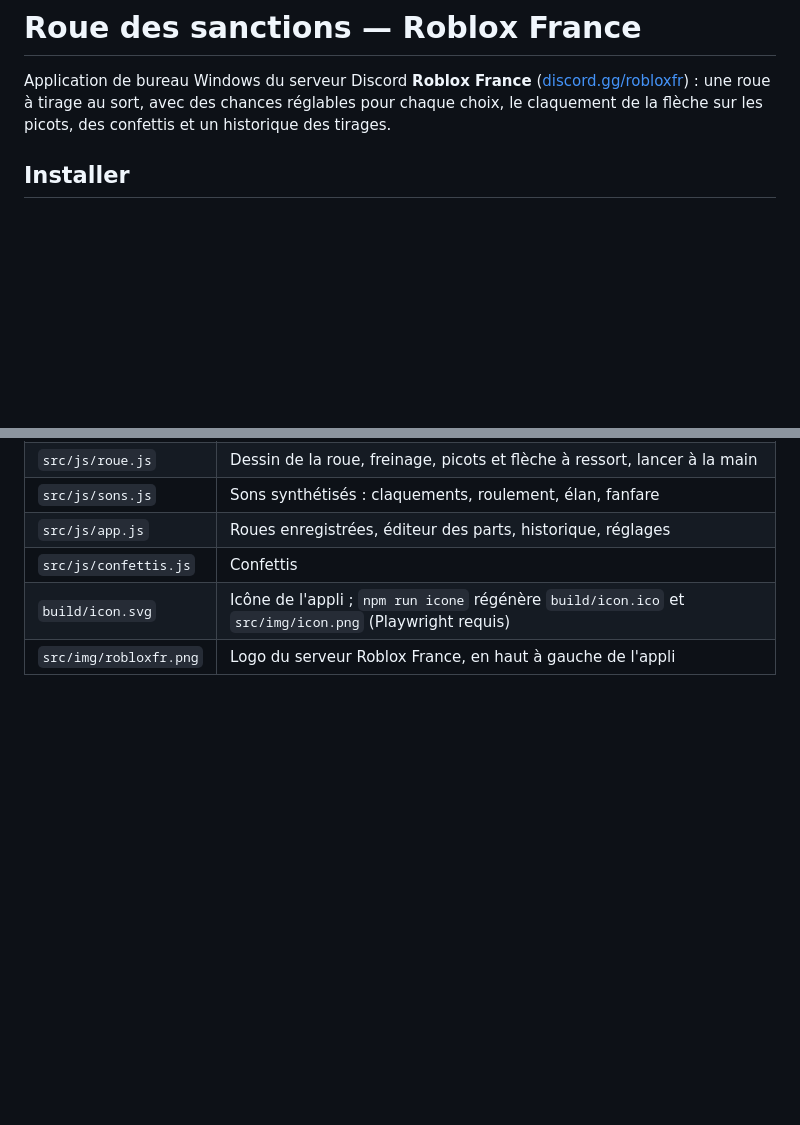
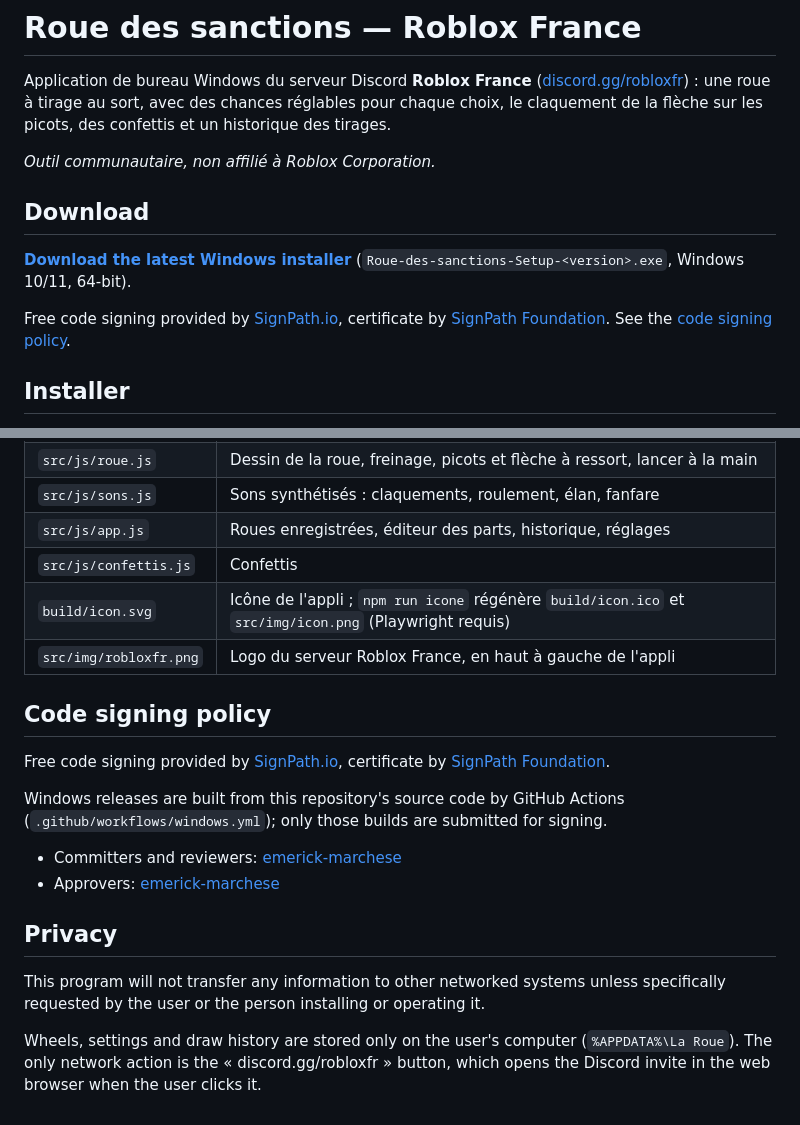
Before and after one commit to emerick-marchese/Roue-des-sactions, a Markdown page: README.md, 2 parts joined by grey strips. GitHub-like rendering; blank space fills up the shorter version.

Commit message:
README : section Download, politique de signature et confidentialité
Prépare la demande de signature gratuite auprès de SignPath Foundation :
lien de téléchargement mentionnant SignPath, politique de signature (rôles)
et déclaration de confidentialité (aucune donnée envoyée).

Co-Authored-By: Claude Opus 5.5 <noreply@anthropic.com>
Claude-Session: https://claude.ai/code/session_01EtzN4ejAS8m1HZSRuZGYj9

```diff
--- a/README.md
+++ b/README.md
@@ -4,6 +4,16 @@ Application de bureau Windows du serveur Discord **Roblox France**
 ([discord.gg/robloxfr](https://discord.gg/robloxfr)) : une roue à tirage au sort, avec des
 chances réglables pour chaque choix, le claquement de la flèche sur les picots, des confettis
 et un historique des tirages.
+
+*Outil communautaire, non affilié à Roblox Corporation.*
+
+## Download
+
+**[Download the latest Windows installer](https://github.com/emerick-marchese/roue-des-sactions/releases/latest)**
+(`Roue-des-sanctions-Setup-<version>.exe`, Windows 10/11, 64-bit).
+
+Free code signing provided by [SignPath.io](https://about.signpath.io/), certificate by
+[SignPath Foundation](https://signpath.org/). See the [code signing policy](#code-signing-policy).
 
 ## Installer
 
@@ -63,3 +73,23 @@ npm run dist       # fabrique dist/La-Roue-Setup-<version>.exe
 | `src/js/confettis.js` | Confettis |
 | `build/icon.svg` | Icône de l'appli ; `npm run icone` régénère `build/icon.ico` et `src/img/icon.png` (Playwright requis) |
 | `src/img/robloxfr.png` | Logo du serveur Roblox France, en haut à gauche de l'appli |
+
+## Code signing policy
+
+Free code signing provided by [SignPath.io](https://about.signpath.io/), certificate by
+[SignPath Foundation](https://signpath.org/).
+
+Windows releases are built from this repository's source code by GitHub Actions
+(`.github/workflows/windows.yml`); only those builds are submitted for signing.
+
+- Committers and reviewers: [emerick-marchese](https://github.com/emerick-marchese)
+- Approvers: [emerick-marchese](https://github.com/emerick-marchese)
+
+## Privacy
+
+This program will not transfer any information to other networked systems unless
+specifically requested by the user or the person installing or operating it.
+
+Wheels, settings and draw history are stored only on the user's computer
+(`%APPDATA%\La Roue`). The only network action is the « discord.gg/robloxfr » button, which
+opens the Discord invite in the web browser when the user clicks it.
```
